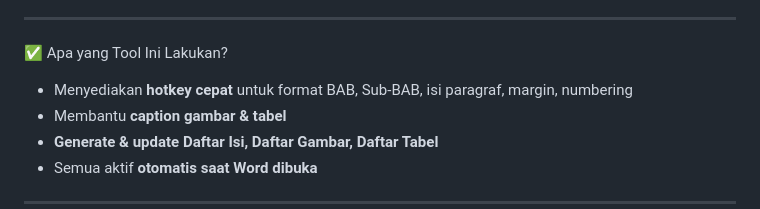
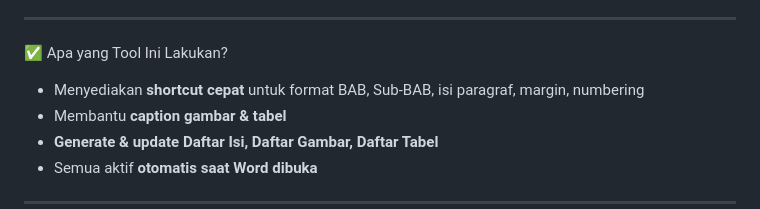
Before and after one commit to Fawwalul/ToolsPKL, a Markdown page: README.md, the part around the change. Rendered like a GitHub page.

```diff
--- a/README.md
+++ b/README.md
@@ -13,7 +13,7 @@ WORD TOOLS – Laporan Prakerin / PKL
 
 ✅ Apa yang Tool Ini Lakukan?
 
-* Menyediakan **hotkey cepat** untuk format BAB, Sub-BAB, isi paragraf, margin, numbering
+* Menyediakan **shortcut cepat** untuk format BAB, Sub-BAB, isi paragraf, margin, numbering
 * Membantu **caption gambar & tabel**
 * **Generate & update Daftar Isi, Daftar Gambar, Daftar Tabel**
 * Semua aktif **otomatis saat Word dibuka**
```
